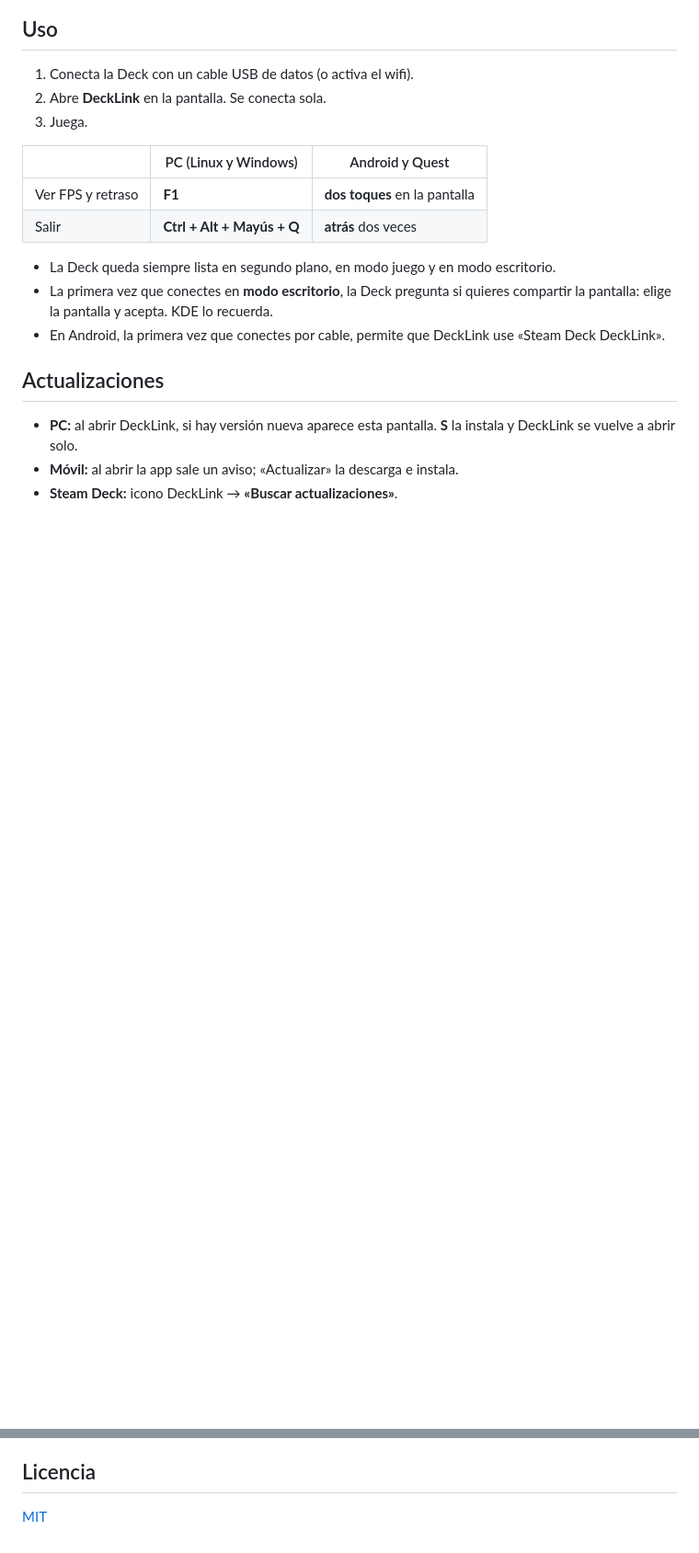
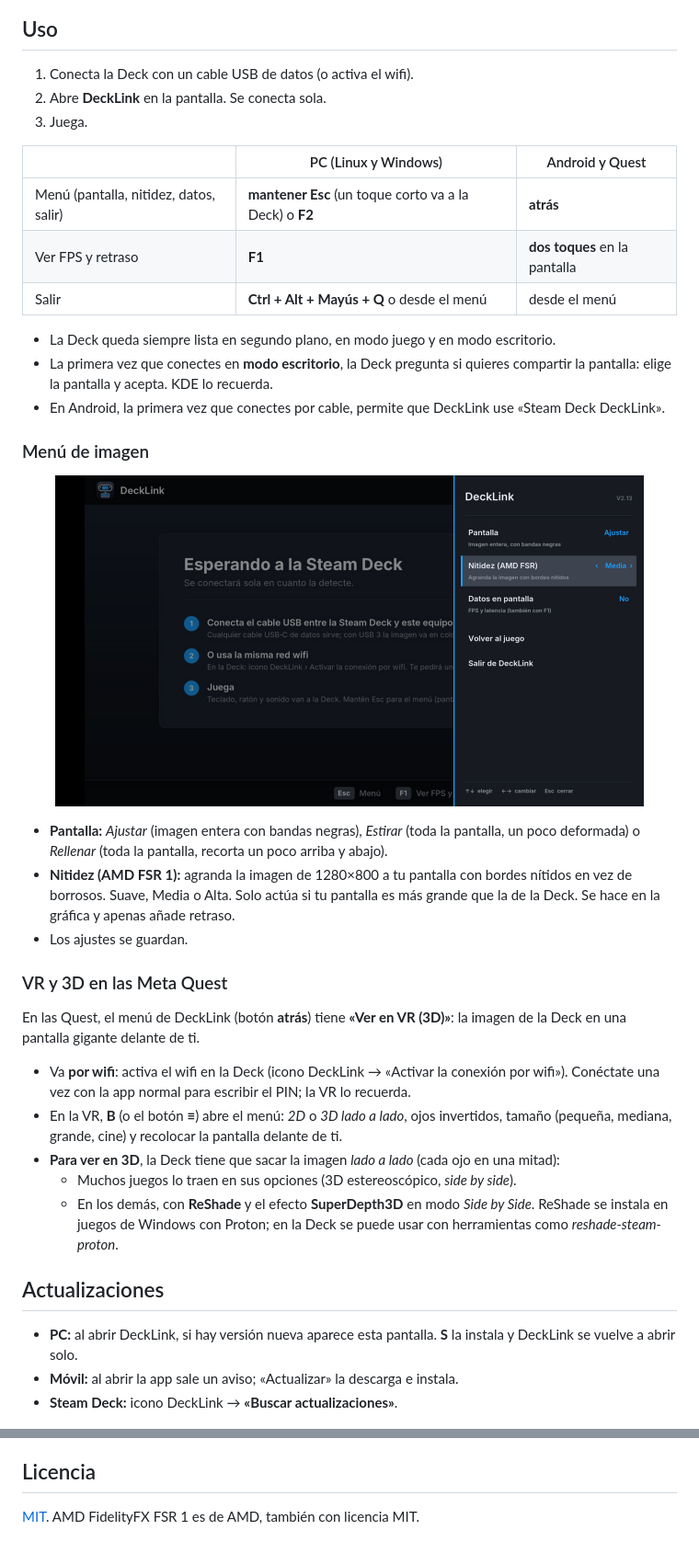
Before and after one commit to viclex2/DeckLink, a Markdown page: README.md, 2 parts joined by grey strips. Shown at 92% size. Drawn GitHub-style; pictures changed too: docs/capturas/pc-menu.png (added); blank space fills up the shorter version.

Commit message:
v2.13 (DeckLink V2.1): menú, FSR, modos de pantalla y VR en Quest
Co-Authored-By: Claude Opus 5.5 <noreply@anthropic.com>
Claude-Session: https://claude.ai/code/session_01FfL4Jsx3VLAE37x5DzCQ5b

```diff
--- a/README.md
+++ b/README.md
@@ -77,12 +79,33 @@ Con la Deck y la pantalla en la misma red, abre DeckLink: encuentra la Deck sola
 
 | | PC (Linux y Windows) | Android y Quest |
 |---|---|---|
+| Menú (pantalla, nitidez, datos, salir) | **mantener Esc** (un toque corto va a la Deck) o **F2** | **atrás** |
 | Ver FPS y retraso | **F1** | **dos toques** en la pantalla |
-| Salir | **Ctrl + Alt + Mayús + Q** | **atrás** dos veces |
+| Salir | **Ctrl + Alt + Mayús + Q** o desde el menú | desde el menú |
 
 - La Deck queda siempre lista en segundo plano, en modo juego y en modo escritorio.
 - La primera vez que conectes en **modo escritorio**, la Deck pregunta si quieres compartir la pantalla: elige la pantalla y acepta. KDE lo recuerda.
 - En Android, la primera vez que conectes por cable, permite que DeckLink use «Steam Deck DeckLink».
+
+### Menú de imagen
+
+<p align="center">
+  <img src="docs/capturas/pc-menu.png" width="640" alt="Menú lateral de DeckLink">
+</p>
+
+- **Pantalla:** *Ajustar* (imagen entera con bandas negras), *Estirar* (toda la pantalla, un poco deformada) o *Rellenar* (toda la pantalla, recorta un poco arriba y abajo).
+- **Nitidez (AMD FSR 1):** agranda la imagen de 1280×800 a tu pantalla con bordes nítidos en vez de borrosos. Suave, Media o Alta. Solo actúa si tu pantalla es más grande que la de la Deck. Se hace en la gráfica y apenas añade retraso.
+- Los ajustes se guardan.
+
+### VR y 3D en las Meta Quest
+
+En las Quest, el menú de DeckLink (botón **atrás**) tiene **«Ver en VR (3D)»**: la imagen de la Deck en una pantalla gigante delante de ti.
+
+- Va **por wifi**: activa el wifi en la Deck (icono DeckLink → «Activar la conexión por wifi»). Conéctate una vez con la app normal para escribir el PIN; la VR lo recuerda.
+- En la VR, **B** (o el botón **≡**) abre el menú: *2D* o *3D lado a lado*, ojos invertidos, tamaño (pequeña, mediana, grande, cine) y recolocar la pantalla delante de ti.
+- **Para ver en 3D**, la Deck tiene que sacar la imagen *lado a lado* (cada ojo en una mitad):
+  - Muchos juegos lo traen en sus opciones (3D estereoscópico, *side by side*).
+  - En los demás, con **ReShade** y el efecto **SuperDepth3D** en modo *Side by Side*. ReShade se instala en juegos de Windows con Proton; en la Deck se puede usar con herramientas como *reshade-steam-proton*.
 
 ## Actualizaciones
 
@@ -154,4 +180,4 @@ El programa de PC va enlazado de forma estática (SDL2, libjpeg-turbo y LZ4 dent
 
 ## Licencia
 
-[MIT](LICENSE)
+[MIT](LICENSE). AMD FidelityFX FSR 1 es de AMD, también con licencia MIT.
```
Also changed, not shown: other parts of README.md (+7 -2 lines), .github/notas-release.md (+10 -15 lines), 2 other files.
